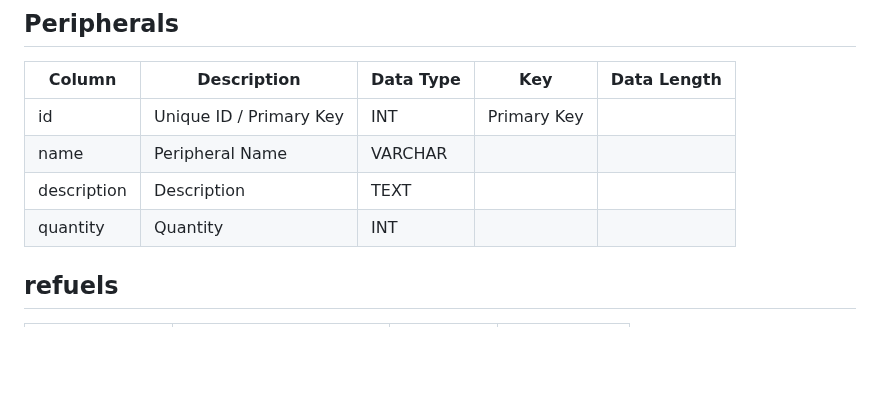
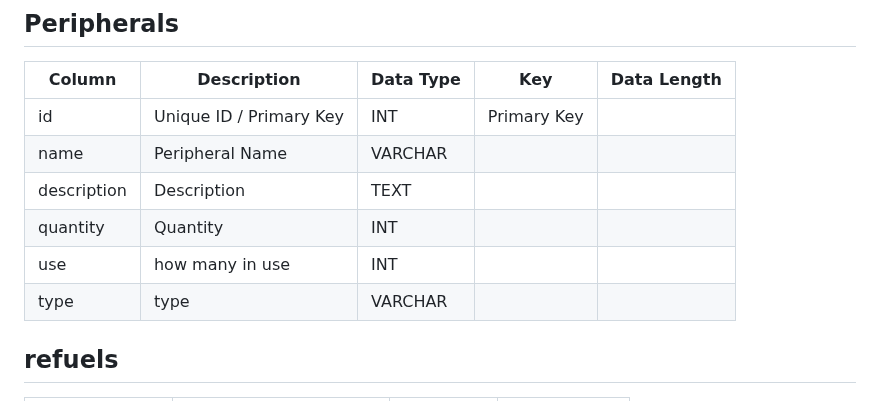
Before and after one commit to Subbrat/ldmon, a Markdown page: docs/otherdb.md, the part around the change. Drawn GitHub-style; blank space fills up the shorter version.

```diff
--- a/docs/otherdb.md
+++ b/docs/otherdb.md
@@ -74,6 +74,8 @@
 | name         | Peripheral Name                    | VARCHAR   |                         |             |
 | description  | Description                        | TEXT      |                         |             |
 | quantity     | Quantity                           | INT       |                         |             |
+| use     | how many in use                         | INT       |                         |             |
+| type     | type                           | VARCHAR       |                         |             |
 
 ## refuels
 | column name | description | datatype | data length |
```
